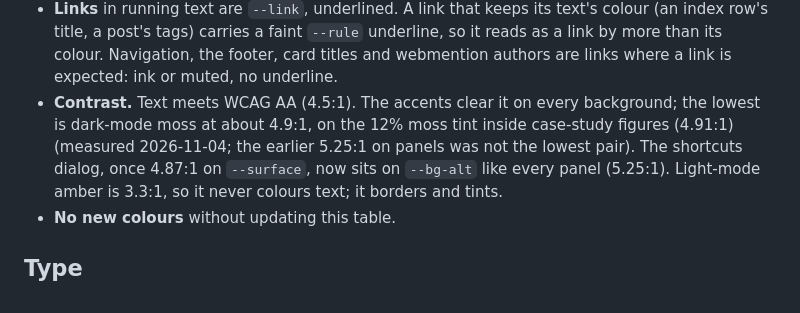
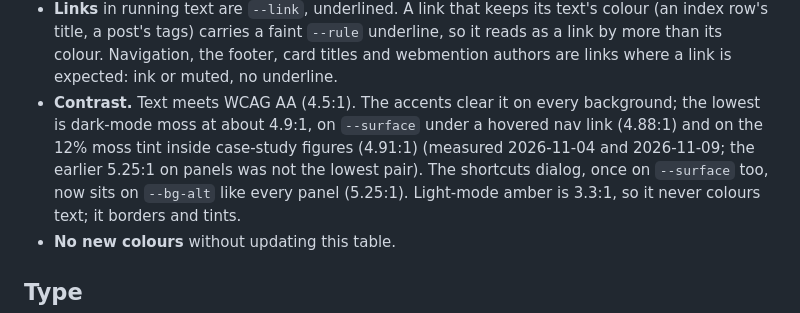
Before and after one commit to Seb-the-Canadian/sebthecanadian.ca, a Markdown page: docs/brand.md, the part around the change. Drawn GitHub-style.

```diff
--- a/docs/brand.md
+++ b/docs/brand.md
@@ -47,10 +47,11 @@ never carries meaning inside a figure (see Figures).
   Navigation, the footer, card titles and webmention authors are links where
   a link is expected: ink or muted, no underline.
 - **Contrast.** Text meets WCAG AA (4.5:1). The accents clear it on every
-  background; the lowest is dark-mode moss at about 4.9:1, on the 12% moss
-  tint inside case-study figures (4.91:1) (measured 2026-11-04; the earlier
-  5.25:1 on panels was not the lowest pair). The shortcuts dialog, once
-  4.87:1 on `--surface`, now sits on `--bg-alt` like every panel (5.25:1).
+  background; the lowest is dark-mode moss at about 4.9:1, on `--surface`
+  under a hovered nav link (4.88:1) and on the 12% moss tint inside
+  case-study figures (4.91:1) (measured 2026-11-04 and 2026-11-09; the
+  earlier 5.25:1 on panels was not the lowest pair). The shortcuts dialog,
+  once on `--surface` too, now sits on `--bg-alt` like every panel (5.25:1).
   Light-mode amber is 3.3:1, so it never colours text; it borders and
   tints.
 - **No new colours** without updating this table.
```
Also changed, not shown: docs/pen-and-pixel.md (+4 -3 lines).
